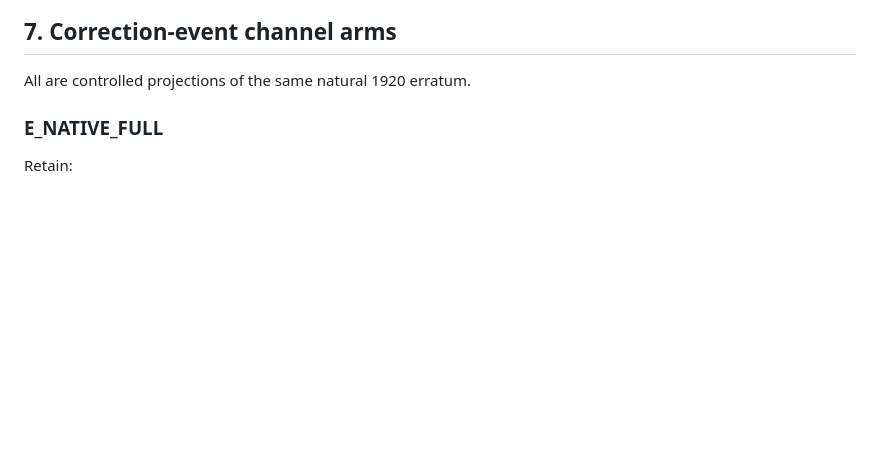
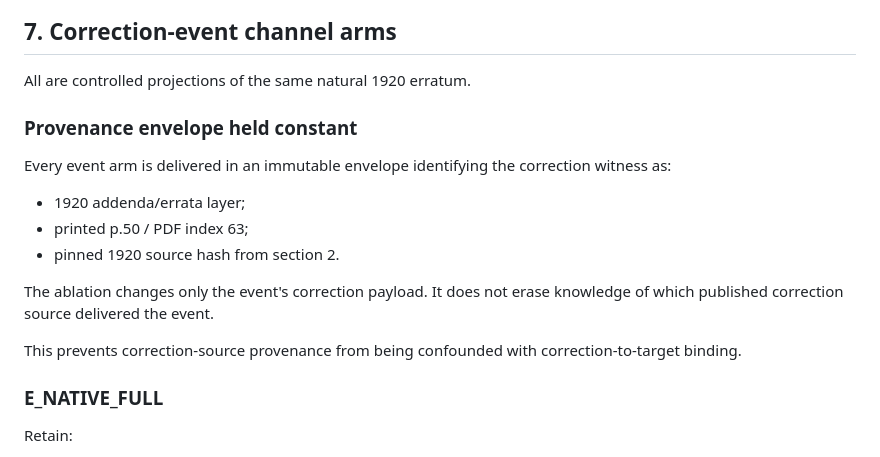
Before and after one commit to MKLEE222/claim-relative-representation, a Markdown page: experiments/module_f_urumtsi_published_erratum_v1/PROTOCOL.md, the part around the change. Drawn GitHub-style; blank space fills up the shorter version.

Commit message:
Hold erratum provenance envelope constant before Module F execution

```diff
--- a/experiments/module_f_urumtsi_published_erratum_v1/PROTOCOL.md
+++ b/experiments/module_f_urumtsi_published_erratum_v1/PROTOCOL.md
@@ -183,6 +183,19 @@ This additional binding is charged information.
 ## 7. Correction-event channel arms
 
 All are controlled projections of the same natural 1920 erratum.
+
+### Provenance envelope held constant
+
+Every event arm is delivered in an immutable envelope identifying the correction witness as:
+
+- 1920 addenda/errata layer;
+- printed p.50 / PDF index 63;
+- pinned 1920 source hash from section 2.
+
+The ablation changes only the event's correction payload.
+It does not erase knowledge of which published correction source delivered the event.
+
+This prevents correction-source provenance from being confounded with correction-to-target binding.
 
 ### E_NATIVE_FULL
 
```
